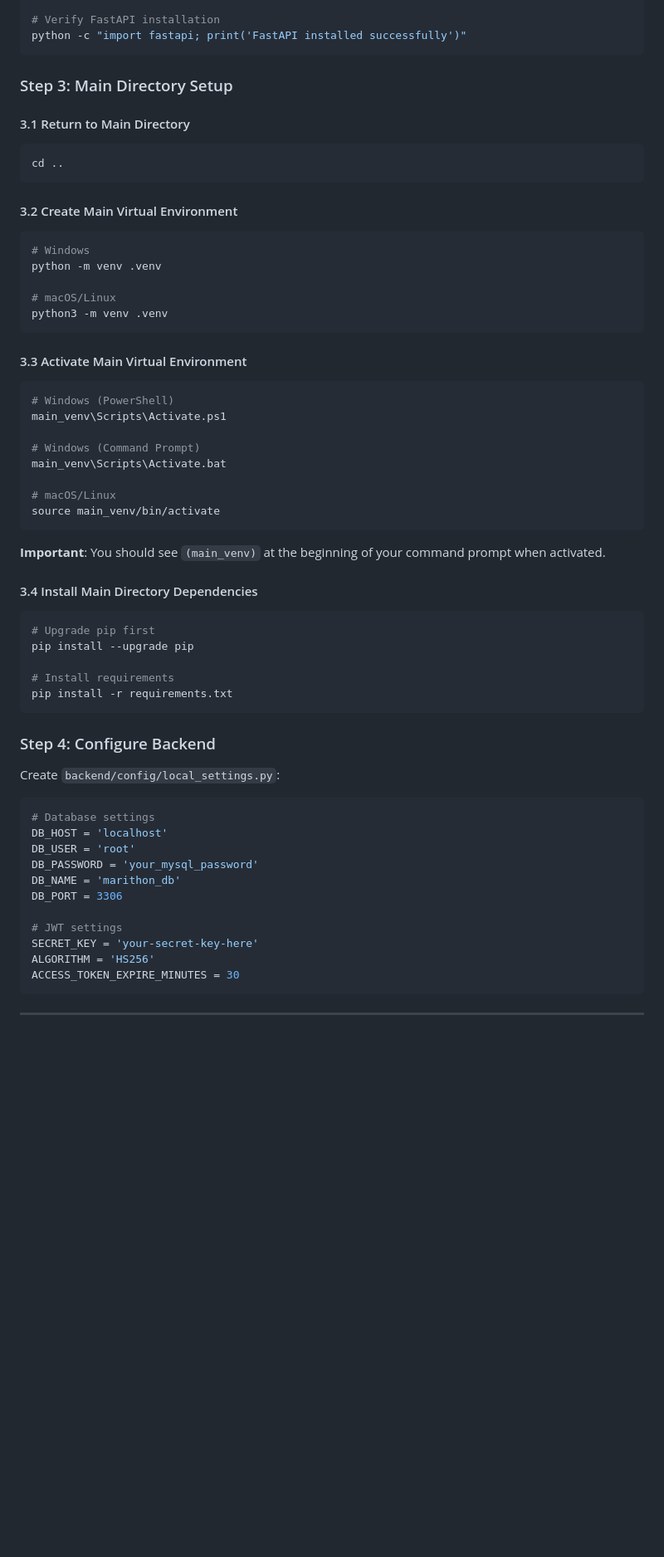
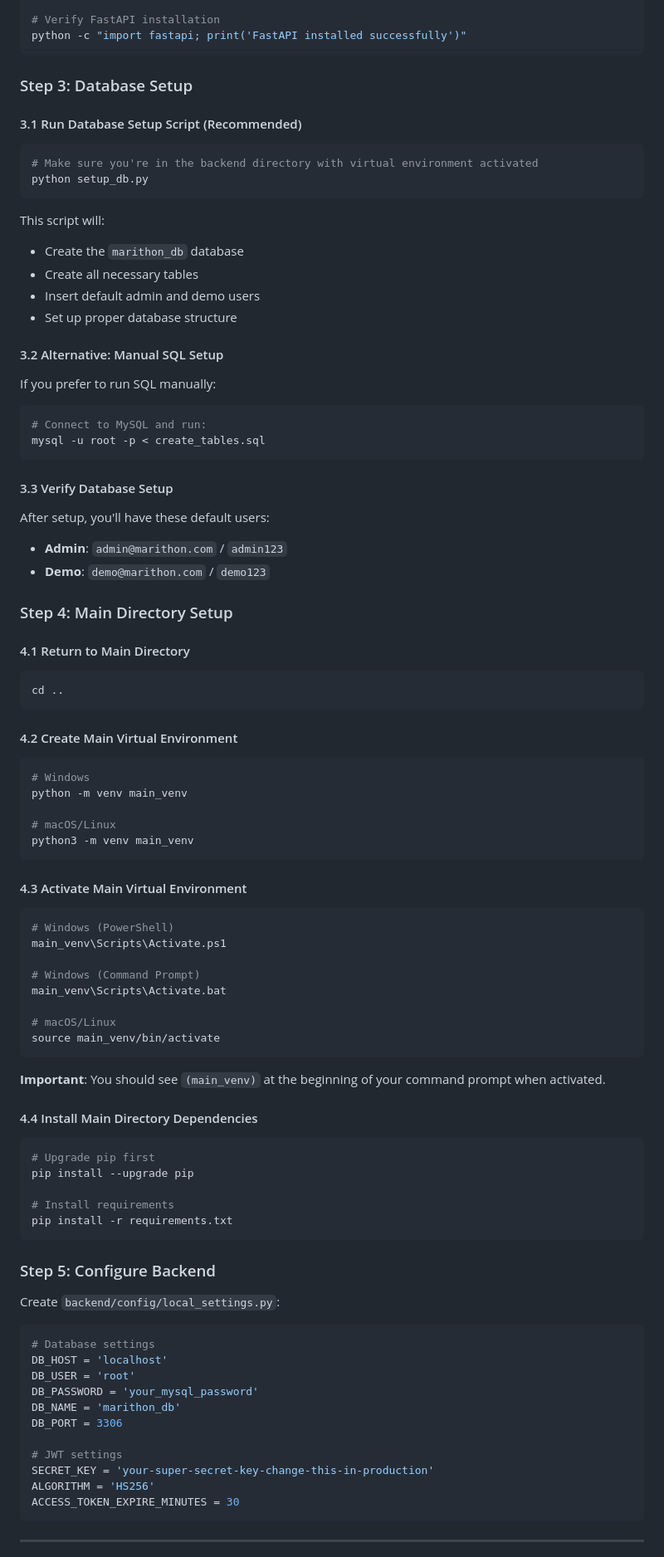
Before and after one commit to Adityakeerti/MariThon_SOF, a Markdown page: README.md, the part around one of its changes. Shown at 83% size. Drawn GitHub-style; blank space fills up the shorter version.

Commit message:
Fixed Readme and documentation

````diff
--- a/README.md
+++ b/README.md
@@ -193,23 +204,49 @@ pip list
 python -c "import fastapi; print('FastAPI installed successfully')"
 ```
 
-### Step 3: Main Directory Setup
+### Step 3: Database Setup
 
-#### 3.1 Return to Main Directory
+#### 3.1 Run Database Setup Script (Recommended)
+```bash
+# Make sure you're in the backend directory with virtual environment activated
+python setup_db.py
+```
+
+This script will:
+- Create the `marithon_db` database
+- Create all necessary tables
+- Insert default admin and demo users
+- Set up proper database structure
+
+#### 3.2 Alternative: Manual SQL Setup
+If you prefer to run SQL manually:
+```bash
+# Connect to MySQL and run:
+mysql -u root -p < create_tables.sql
+```
+
+#### 3.3 Verify Database Setup
+After setup, you'll have these default users:
+- **Admin**: `admin@marithon.com` / `admin123`
+- **Demo**: `demo@marithon.com` / `demo123`
+
+### Step 4: Main Directory Setup
+
+#### 4.1 Return to Main Directory
 ```bash
 cd ..
 ```
 
-#### 3.2 Create Main Virtual Environment
+#### 4.2 Create Main Virtual Environment
 ```bash
 # Windows
-python -m venv .venv
+python -m venv main_venv
 
 # macOS/Linux
-python3 -m venv .venv
+python3 -m venv main_venv
 ```
 
-#### 3.3 Activate Main Virtual Environment
+#### 4.3 Activate Main Virtual Environment
 ```bash
 # Windows (PowerShell)
 main_venv\Scripts\Activate.ps1
@@ -223,7 +260,7 @@ source main_venv/bin/activate
 
 **Important**: You should see `(main_venv)` at the beginning of your command prompt when activated.
 
-#### 3.4 Install Main Directory Dependencies
+#### 4.4 Install Main Directory Dependencies
 ```bash
 # Upgrade pip first
 pip install --upgrade pip
@@ -232,7 +269,7 @@ pip install --upgrade pip
 pip install -r requirements.txt
 ```
 
-### Step 4: Configure Backend
+### Step 5: Configure Backend
 
 Create `backend/config/local_settings.py`:
 ```python
@@ -244,7 +281,7 @@ DB_NAME = 'marithon_db'
 DB_PORT = 3306
 
 # JWT settings
-SECRET_KEY = 'your-secret-key-here'
+SECRET_KEY = 'your-super-secret-key-change-this-in-production'
 ALGORITHM = 'HS256'
 ACCESS_TOKEN_EXPIRE_MINUTES = 30
 ```
````
Also changed, not shown: other parts of README.md (+73 -21 lines), backend/README_BACKEND_FIX.md (deleted, +0 -85 lines).
